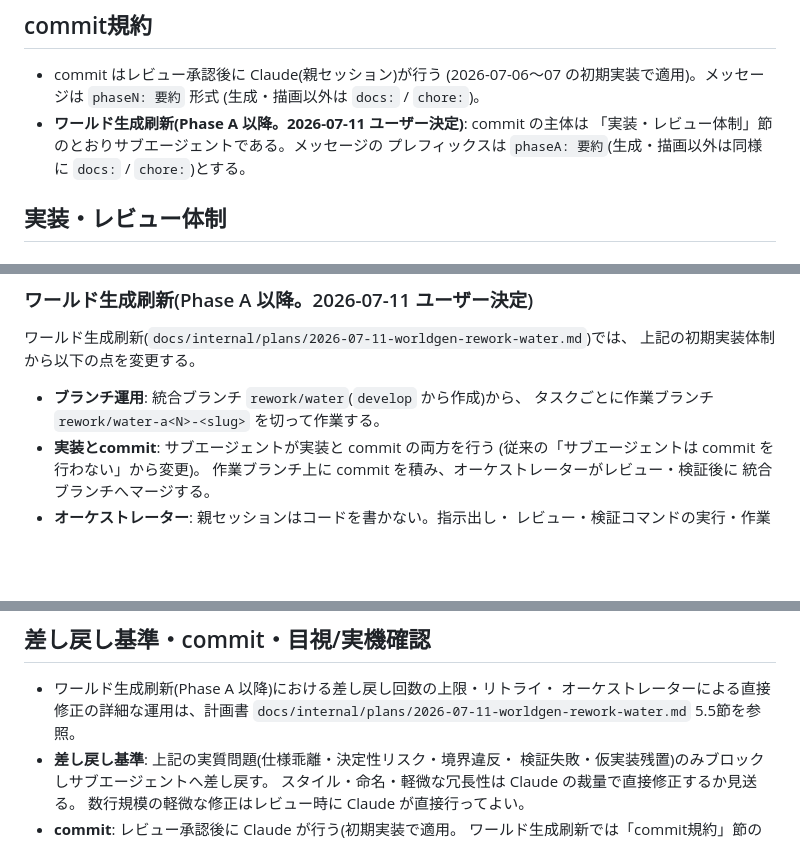
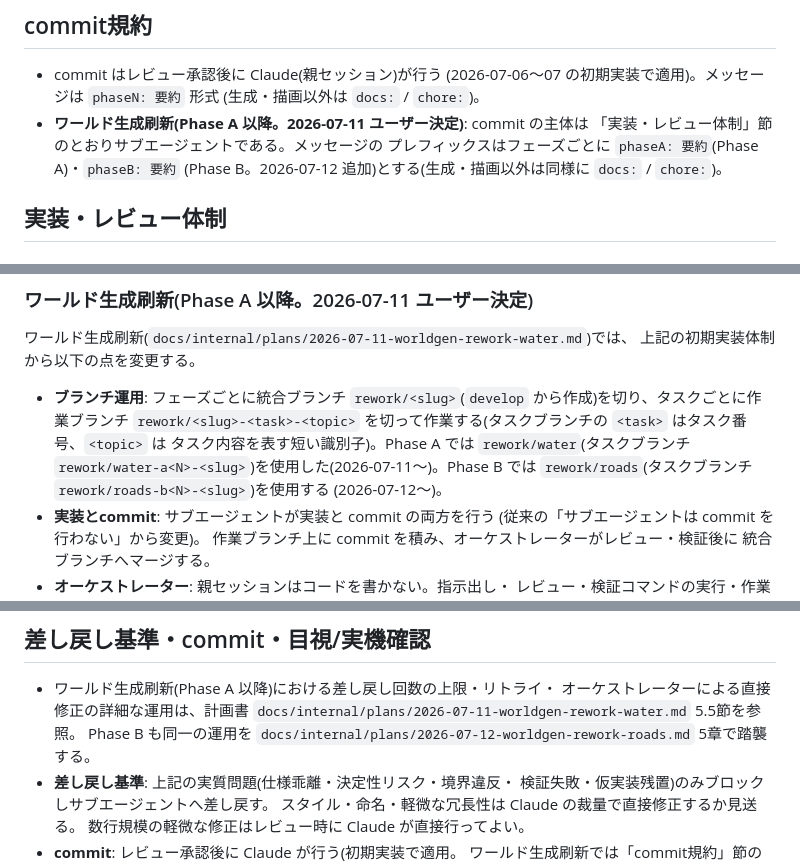
Before and after one commit to himadajin/procedural-fantasy-diorama, a Markdown page: docs/internal/workflow.md, 3 parts joined by grey strips. Drawn GitHub-style; blank space fills up the shorter version.

Commit message:
docs: ブランチ規約を一般化し Phase B を運用規範へ追加(計画書 B0)
Co-Authored-By: Claude Fable 5 <noreply@anthropic.com>

```diff
--- a/docs/internal/workflow.md
+++ b/docs/internal/workflow.md
@@ -24,7 +24,9 @@
   (生成・描画以外は `docs:` / `chore:`)。
 - **ワールド生成刷新(Phase A 以降。2026-07-11 ユーザー決定)**: commit の主体は
   「実装・レビュー体制」節のとおりサブエージェントである。メッセージの
-  プレフィックスは `phaseA: 要約`(生成・描画以外は同様に `docs:` / `chore:`)とする。
+  プレフィックスはフェーズごとに `phaseA: 要約`(Phase A)・`phaseB: 要約`
+  (Phase B。2026-07-12 追加)とする(生成・描画以外は同様に `docs:` /
+  `chore:`)。
 
 ## 実装・レビュー体制
 
@@ -44,8 +46,13 @@ commit 7 以降は以下の体制に変更した(2026-07-06 ユーザー決定)
 ワールド生成刷新(`docs/internal/plans/2026-07-11-worldgen-rework-water.md`)では、
 上記の初期実装体制から以下の点を変更する。
 
-- **ブランチ運用**: 統合ブランチ `rework/water`(`develop` から作成)から、
-  タスクごとに作業ブランチ `rework/water-a<N>-<slug>` を切って作業する。
+- **ブランチ運用**: フェーズごとに統合ブランチ `rework/<slug>`(`develop`
+  から作成)を切り、タスクごとに作業ブランチ `rework/<slug>-<task>-<topic>`
+  を切って作業する(タスクブランチの `<task>` はタスク番号、`<topic>` は
+  タスク内容を表す短い識別子)。Phase A では `rework/water`(タスクブランチ
+  `rework/water-a<N>-<slug>`)を使用した(2026-07-11〜)。Phase B では
+  `rework/roads`(タスクブランチ `rework/roads-b<N>-<slug>`)を使用する
+  (2026-07-12〜)。
 - **実装とcommit**: サブエージェントが実装と commit の両方を行う
   (従来の「サブエージェントは commit を行わない」から変更)。
   作業ブランチ上に commit を積み、オーケストレーターがレビュー・検証後に
@@ -96,6 +103,8 @@ commit 7 以降は以下の体制に変更した(2026-07-06 ユーザー決定)
 - ワールド生成刷新(Phase A 以降)における差し戻し回数の上限・リトライ・
   オーケストレーターによる直接修正の詳細な運用は、計画書
   `docs/internal/plans/2026-07-11-worldgen-rework-water.md` 5.5節を参照。
+  Phase B も同一の運用を
+  `docs/internal/plans/2026-07-12-worldgen-rework-roads.md` 5章で踏襲する。
 - **差し戻し基準**: 上記の実質問題(仕様乖離・決定性リスク・境界違反・
   検証失敗・仮実装残置)のみブロックしサブエージェントへ差し戻す。
   スタイル・命名・軽微な冗長性は Claude の裁量で直接修正するか見送る。
```
Also changed, not shown: 1 other file.
